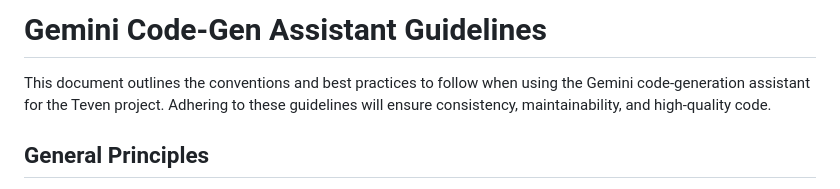
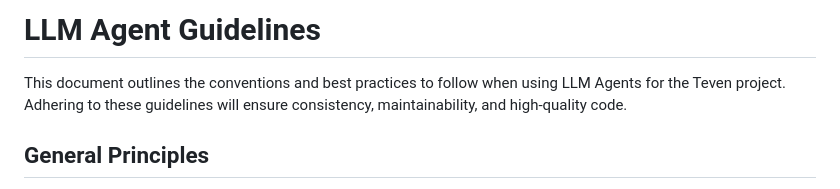
Before and after one commit to pforhan/teven, a Markdown page: AGENTS.md, the part around the change. Drawn GitHub-style.

Commit message:
Make generic agents file

```diff
--- a/GEMINI.md
+++ b/AGENTS.md
@@ -1,7 +1,7 @@
 
-# Gemini Code-Gen Assistant Guidelines
+# LLM Agent Guidelines
 
-This document outlines the conventions and best practices to follow when using the Gemini code-generation assistant for the Teven project. Adhering to these guidelines will ensure consistency, maintainability, and high-quality code.
+This document outlines the conventions and best practices to follow when using LLM Agents for the Teven project. Adhering to these guidelines will ensure consistency, maintainability, and high-quality code.
 
 ## General Principles
 
```
